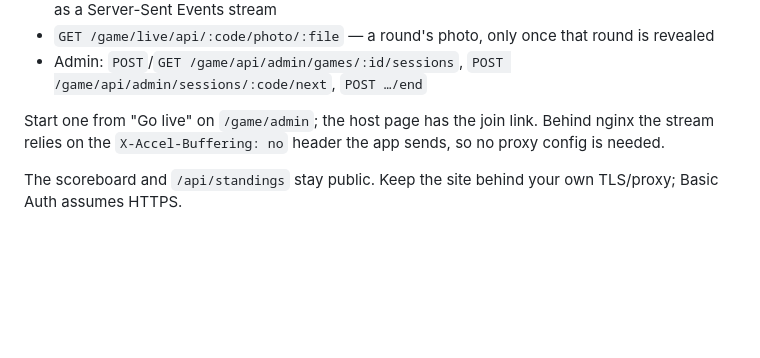
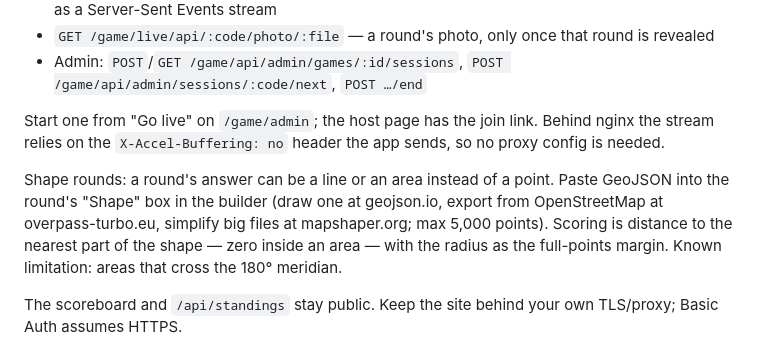
Before and after one commit to AndreWeigel/maptap-scoreboard, a Markdown page: README.md, the part around the change. Drawn GitHub-style; blank space fills up the shorter version.

Commit message:
docs: shape rounds

```diff
--- a/README.md
+++ b/README.md
@@ -116,6 +116,13 @@ Start one from "Go live" on `/game/admin`; the host page has the join link.
 Behind nginx the stream relies on the `X-Accel-Buffering: no` header the app
 sends, so no proxy config is needed.
 
+Shape rounds: a round's answer can be a line or an area instead of a point.
+Paste GeoJSON into the round's "Shape" box in the builder (draw one at
+geojson.io, export from OpenStreetMap at overpass-turbo.eu, simplify big files
+at mapshaper.org; max 5,000 points). Scoring is distance to the nearest part of
+the shape — zero inside an area — with the radius as the full-points margin.
+Known limitation: areas that cross the 180° meridian.
+
 The scoreboard and `/api/standings` stay public. Keep the site behind your own
 TLS/proxy; Basic Auth assumes HTTPS.
 
```
Also changed, not shown: docs/HANDOVER-globe.md (+7 -0 lines).
